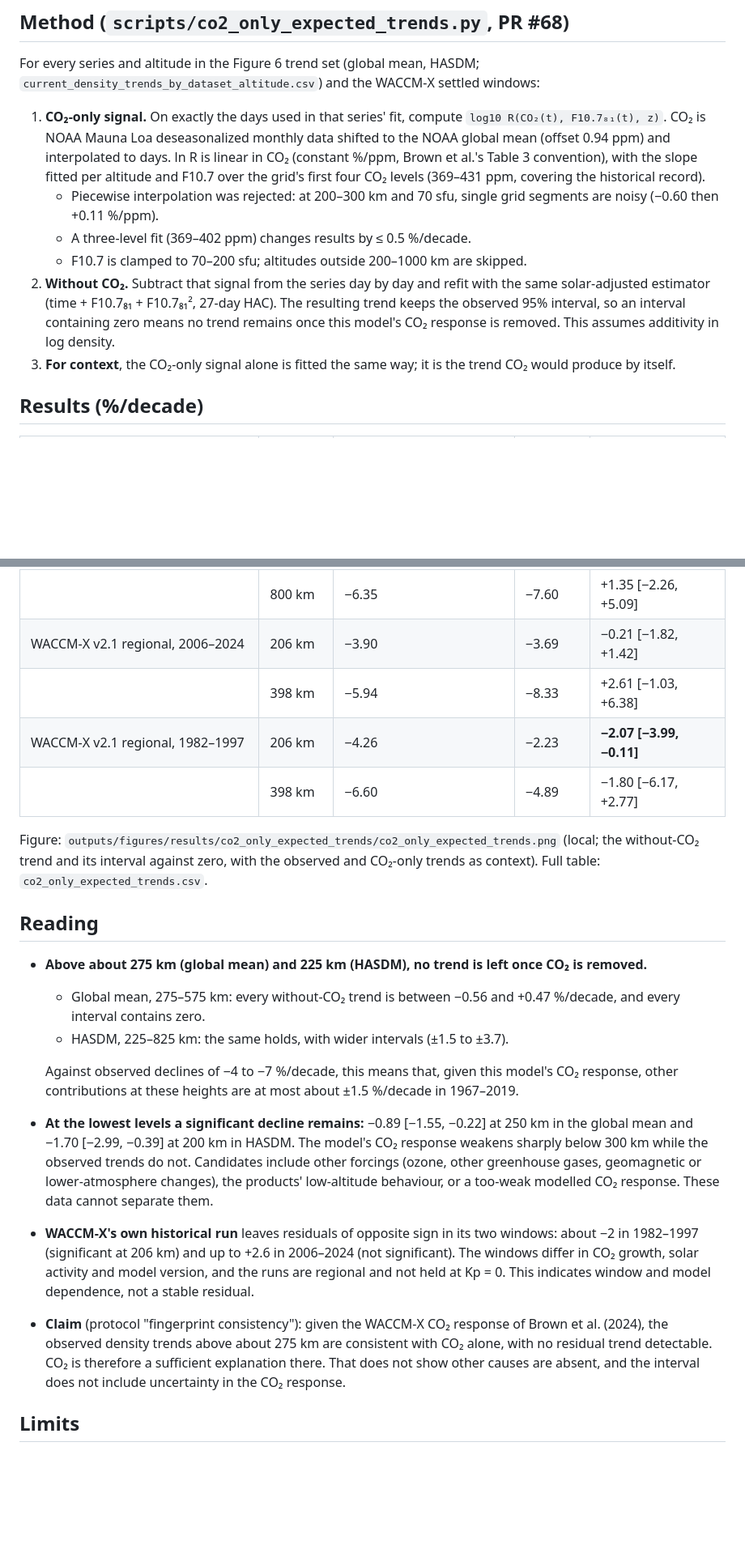
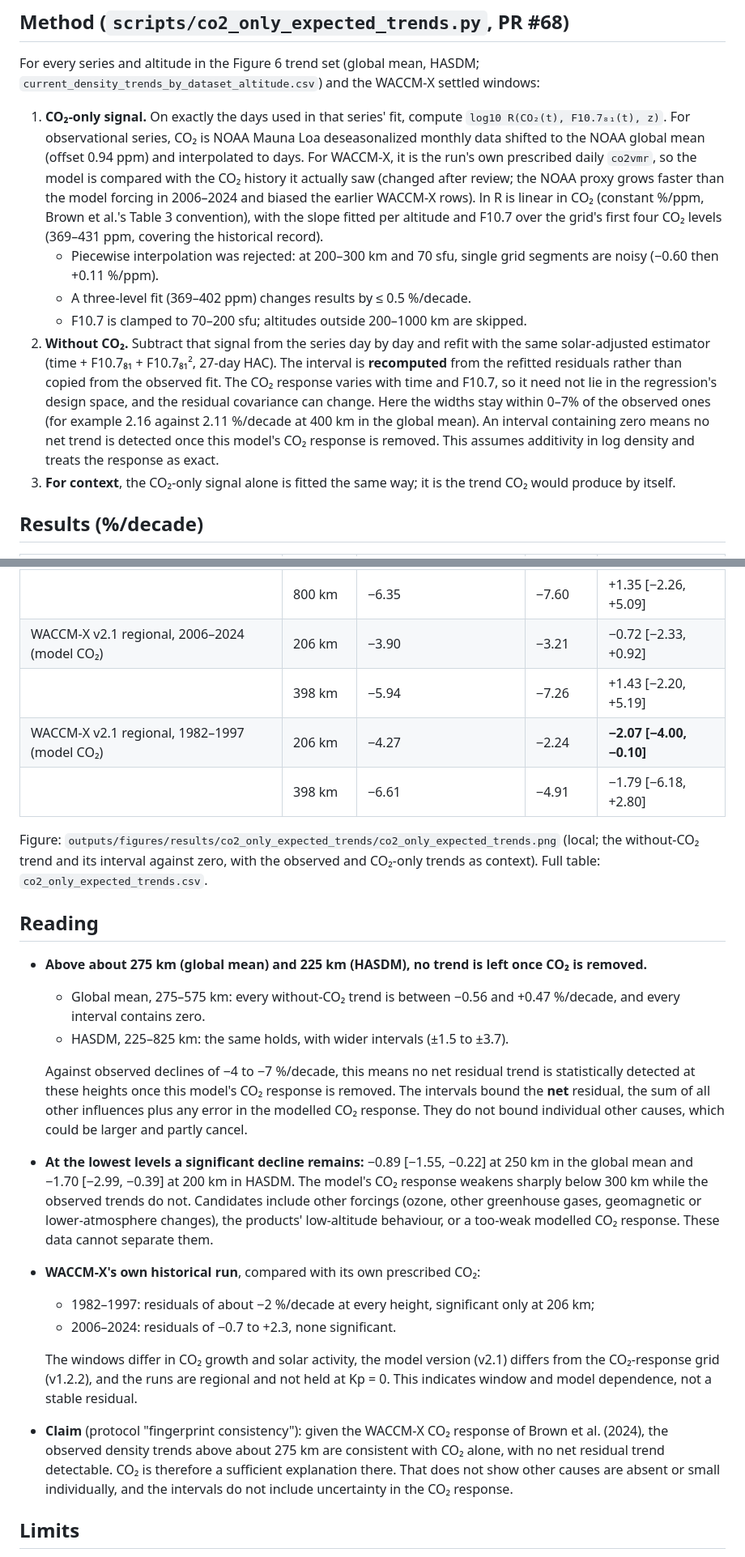
Before and after one commit to Sergiogd112/thermodense, a Markdown page: docs/research/co2-only-expectation-2026-10-11.md, 2 parts joined by grey strips. Shown at 81% size. GitHub-like rendering; blank space fills up the shorter version.

Commit message:
docs: describe the without-CO2 interval as recomputed and bound only the net residual
Apply the GPT-6.1 review: the refit recomputes HAC intervals, the residual
interval bounds the net residual rather than individual other causes, and
WACCM-X rows now use the model's own prescribed CO2. Section 2 cites its
source table, hash and producer.

Co-Authored-By: Claude Opus 5.5 <noreply@anthropic.com>

```diff
--- a/docs/research/co2-only-expectation-2026-10-11.md
+++ b/docs/research/co2-only-expectation-2026-10-11.md
@@ -28,9 +28,12 @@ For every series and altitude in the Figure 6 trend set (global mean, HASDM;
 `current_density_trends_by_dataset_altitude.csv`) and the WACCM-X settled windows:
 
 1. **CO₂-only signal.** On exactly the days used in that series' fit, compute
-   `log10 R(CO₂(t), F10.7₈₁(t), z)`. CO₂ is NOAA Mauna Loa deseasonalized monthly
-   data shifted to the NOAA global mean (offset 0.94 ppm) and interpolated to
-   days. ln R is linear in CO₂ (constant %/ppm, Brown et al.'s Table 3
+   `log10 R(CO₂(t), F10.7₈₁(t), z)`. For observational series, CO₂ is NOAA
+   Mauna Loa deseasonalized monthly data shifted to the NOAA global mean (offset
+   0.94 ppm) and interpolated to days. For WACCM-X, it is the run's own
+   prescribed daily `co2vmr`, so the model is compared with the CO₂ history it
+   actually saw (changed after review; the NOAA proxy grows faster than the
+   model forcing in 2006–2024 and biased the earlier WACCM-X rows). ln R is linear in CO₂ (constant %/ppm, Brown et al.'s Table 3
    convention), with the slope fitted per altitude and F10.7 over the grid's
    first four CO₂ levels (369–431 ppm, covering the historical record).
    - Piecewise interpolation was rejected: at 200–300 km and 70 sfu, single
@@ -39,9 +42,14 @@ For every series and altitude in the Figure 6 trend set (global mean, HASDM;
    - F10.7 is clamped to 70–200 sfu; altitudes outside 200–1000 km are skipped.
 2. **Without CO₂.** Subtract that signal from the series day by day and refit
    with the same solar-adjusted estimator (time + F10.7₈₁ + F10.7₈₁², 27-day HAC).
-   The resulting trend keeps the observed 95% interval, so an interval
-   containing zero means no trend remains once this model's CO₂ response is
-   removed. This assumes additivity in log density.
+   The interval is **recomputed** from the refitted residuals rather than
+   copied from the observed fit. The CO₂ response varies with time and F10.7,
+   so it need not lie in the regression's design space, and the residual
+   covariance can change. Here the widths stay within 0–7% of the observed
+   ones (for example 2.16 against 2.11 %/decade at 400 km in the global mean).
+   An interval containing zero means no net trend is detected once this
+   model's CO₂ response is removed. This assumes additivity in log density and
+   treats the response as exact.
 3. **For context**, the CO₂-only signal alone is fitted the same way; it is the
    trend CO₂ would produce by itself.
 
@@ -60,10 +68,10 @@ For every series and altitude in the Figure 6 trend set (global mean, HASDM;
 | | 400 km | −5.75 | −6.17 | +0.45 [−2.29, +3.27] |
 | | 575 km | −6.78 | −6.92 | +0.16 [−3.26, +3.70] |
 | | 800 km | −6.35 | −7.60 | +1.35 [−2.26, +5.09] |
-| WACCM-X v2.1 regional, 2006–2024 | 206 km | −3.90 | −3.69 | −0.21 [−1.82, +1.42] |
-| | 398 km | −5.94 | −8.33 | +2.61 [−1.03, +6.38] |
-| WACCM-X v2.1 regional, 1982–1997 | 206 km | −4.26 | −2.23 | **−2.07 [−3.99, −0.11]** |
-| | 398 km | −6.60 | −4.89 | −1.80 [−6.17, +2.77] |
+| WACCM-X v2.1 regional, 2006–2024 (model CO₂) | 206 km | −3.90 | −3.21 | −0.72 [−2.33, +0.92] |
+| | 398 km | −5.94 | −7.26 | +1.43 [−2.20, +5.19] |
+| WACCM-X v2.1 regional, 1982–1997 (model CO₂) | 206 km | −4.27 | −2.24 | **−2.07 [−4.00, −0.10]** |
+| | 398 km | −6.61 | −4.91 | −1.79 [−6.18, +2.80] |
 
 Figure: `outputs/figures/results/co2_only_expected_trends/co2_only_expected_trends.png`
 (local; the without-CO₂ trend and its interval against zero, with the observed and
@@ -77,26 +85,32 @@ CO₂-only trends as context). Full table: `co2_only_expected_trends.csv`.
     +0.47 %/decade, and every interval contains zero.
   - HASDM, 225–825 km: the same holds, with wider intervals (±1.5 to ±3.7).
 
-  Against observed declines of −4 to −7 %/decade, this means that, given this
-  model's CO₂ response, other contributions at these heights are at most about
-  ±1.5 %/decade in 1967–2019.
+  Against observed declines of −4 to −7 %/decade, this means no net residual
+  trend is statistically detected at these heights once this model's CO₂
+  response is removed. The intervals bound the **net** residual, the sum of
+  all other influences plus any error in the modelled CO₂ response. They do
+  not bound individual other causes, which could be larger and partly cancel.
 - **At the lowest levels a significant decline remains:** −0.89 [−1.55, −0.22]
   at 250 km in the global mean and −1.70 [−2.99, −0.39] at 200 km in HASDM. The
   model's CO₂ response weakens sharply below 300 km while the observed trends do
   not. Candidates include other forcings (ozone, other greenhouse gases,
   geomagnetic or lower-atmosphere changes), the products' low-altitude behaviour,
   or a too-weak modelled CO₂ response. These data cannot separate them.
-- **WACCM-X's own historical run** leaves residuals of opposite sign in its two
-  windows: about −2 in 1982–1997 (significant at 206 km) and up to +2.6 in
-  2006–2024 (not significant). The windows differ in CO₂ growth, solar activity
-  and model version, and the runs are regional and not held at Kp = 0. This
-  indicates window and model dependence, not a stable residual.
+- **WACCM-X's own historical run**, compared with its own prescribed CO₂:
+  - 1982–1997: residuals of about −2 %/decade at every height, significant
+    only at 206 km;
+  - 2006–2024: residuals of −0.7 to +2.3, none significant.
+
+  The windows differ in CO₂ growth and solar activity, the model version
+  (v2.1) differs from the CO₂-response grid (v1.2.2), and the runs are
+  regional and not held at Kp = 0. This indicates window and model dependence,
+  not a stable residual.
 - **Claim** (protocol "fingerprint consistency"): given the WACCM-X CO₂ response
   of Brown et al. (2024), the observed density trends above about 275 km are
-  consistent with CO₂ alone, with no residual trend detectable. CO₂ is
+  consistent with CO₂ alone, with no net residual trend detectable. CO₂ is
   therefore a sufficient explanation there. That does not show other causes
-  are absent, and the interval does not include uncertainty in the CO₂
-  response.
+  are absent or small individually, and the intervals do not include
+  uncertainty in the CO₂ response.
 
 ## Limits
 
```
Also changed, not shown: docs/research/co2-paper-results-summary-2026-10-11.md (+17 -8 lines).
